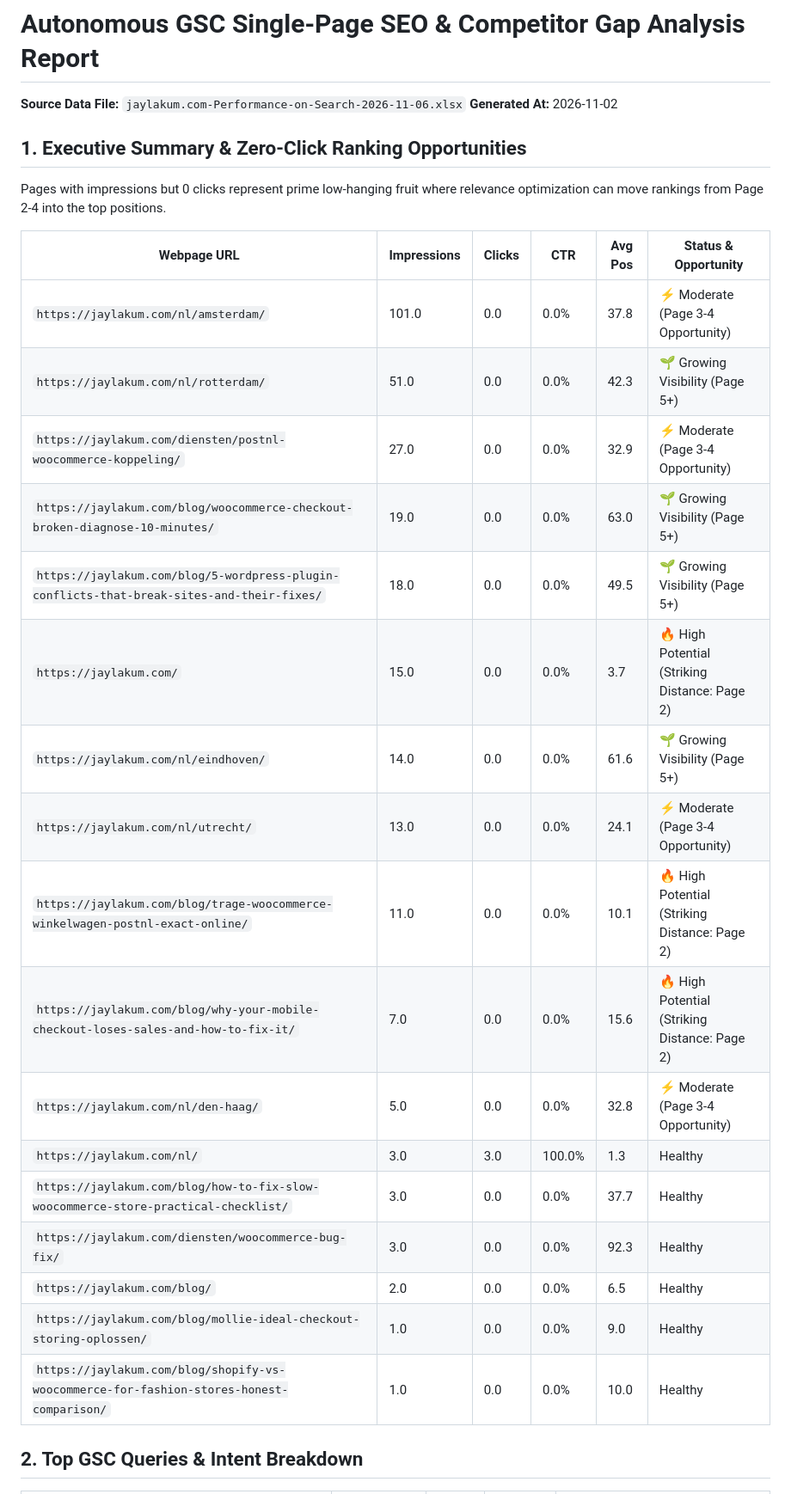
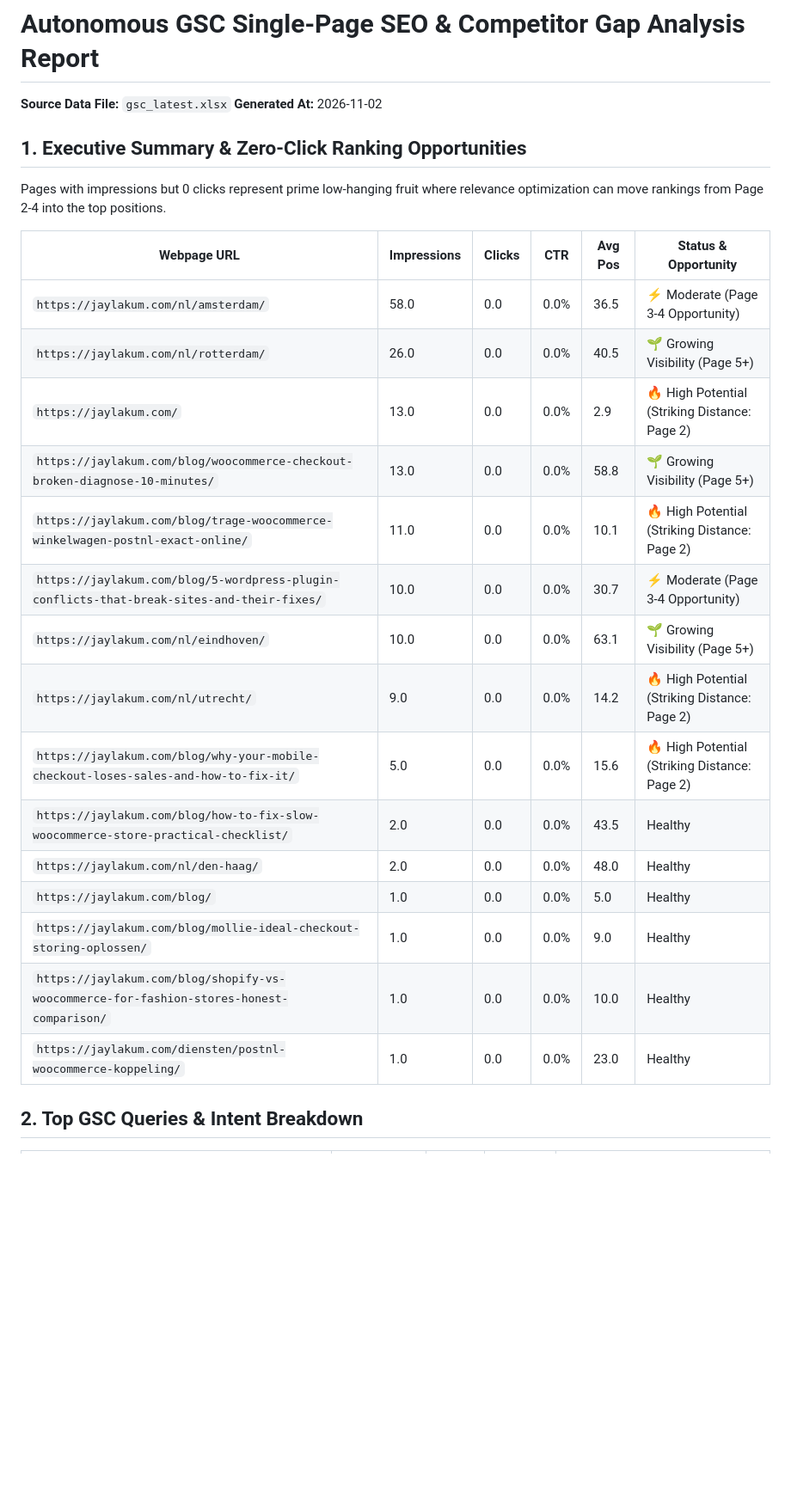
Before and after one commit to lakumjay/jaylakum, a Markdown page: reports/gsc_gap_analysis_latest.md, the part around one of its changes. Shown at 86% size. GitHub-like rendering; blank space fills up the shorter version.

```diff
--- a/reports/gsc_gap_analysis_latest.md
+++ b/reports/gsc_gap_analysis_latest.md
@@ -1,5 +1,5 @@
 # Autonomous GSC Single-Page SEO & Competitor Gap Analysis Report
-**Source Data File:** `jaylakum.com-Performance-on-Search-2026-11-06.xlsx`
+**Source Data File:** `gsc_latest.xlsx`
 **Generated At:** 2026-11-02
 
 ## 1. Executive Summary & Zero-Click Ranking Opportunities
@@ -7,23 +7,21 @@ Pages with impressions but 0 clicks represent prime low-hanging fruit where rele
 
 | Webpage URL | Impressions | Clicks | CTR | Avg Pos | Status & Opportunity |
 |---|---|---|---|---|---|
-| `https://jaylakum.com/nl/amsterdam/` | 101.0 | 0.0 | 0.0% | 37.8 | ⚡ Moderate (Page 3-4 Opportunity) |
-| `https://jaylakum.com/nl/rotterdam/` | 51.0 | 0.0 | 0.0% | 42.3 | 🌱 Growing Visibility (Page 5+) |
-| `https://jaylakum.com/diensten/postnl-woocommerce-koppeling/` | 27.0 | 0.0 | 0.0% | 32.9 | ⚡ Moderate (Page 3-4 Opportunity) |
-| `https://jaylakum.com/blog/woocommerce-checkout-broken-diagnose-10-minutes/` | 19.0 | 0.0 | 0.0% | 63.0 | 🌱 Growing Visibility (Page 5+) |
-| `https://jaylakum.com/blog/5-wordpress-plugin-conflicts-that-break-sites-and-their-fixes/` | 18.0 | 0.0 | 0.0% | 49.5 | 🌱 Growing Visibility (Page 5+) |
-| `https://jaylakum.com/` | 15.0 | 0.0 | 0.0% | 3.7 | 🔥 High Potential (Striking Distance: Page 2) |
-| `https://jaylakum.com/nl/eindhoven/` | 14.0 | 0.0 | 0.0% | 61.6 | 🌱 Growing Visibility (Page 5+) |
-| `https://jaylakum.com/nl/utrecht/` | 13.0 | 0.0 | 0.0% | 24.1 | ⚡ Moderate (Page 3-4 Opportunity) |
+| `https://jaylakum.com/nl/amsterdam/` | 58.0 | 0.0 | 0.0% | 36.5 | ⚡ Moderate (Page 3-4 Opportunity) |
+| `https://jaylakum.com/nl/rotterdam/` | 26.0 | 0.0 | 0.0% | 40.5 | 🌱 Growing Visibility (Page 5+) |
+| `https://jaylakum.com/` | 13.0 | 0.0 | 0.0% | 2.9 | 🔥 High Potential (Striking Distance: Page 2) |
+| `https://jaylakum.com/blog/woocommerce-checkout-broken-diagnose-10-minutes/` | 13.0 | 0.0 | 0.0% | 58.8 | 🌱 Growing Visibility (Page 5+) |
 | `https://jaylakum.com/blog/trage-woocommerce-winkelwagen-postnl-exact-online/` | 11.0 | 0.0 | 0.0% | 10.1 | 🔥 High Potential (Striking Distance: Page 2) |
-| `https://jaylakum.com/blog/why-your-mobile-checkout-loses-sales-and-how-to-fix-it/` | 7.0 | 0.0 | 0.0% | 15.6 | 🔥 High Potential (Striking Distance: Page 2) |
-| `https://jaylakum.com/nl/den-haag/` | 5.0 | 0.0 | 0.0% | 32.8 | ⚡ Moderate (Page 3-4 Opportunity) |
-| `https://jaylakum.com/nl/` | 3.0 | 3.0 | 100.0% | 1.3 | Healthy |
-| `https://jaylakum.com/blog/how-to-fix-slow-woocommerce-store-practical-checklist/` | 3.0 | 0.0 | 0.0% | 37.7 | Healthy |
-| `https://jaylakum.com/diensten/woocommerce-bug-fix/` | 3.0 | 0.0 | 0.0% | 92.3 | Healthy |
-| `https://jaylakum.com/blog/` | 2.0 | 0.0 | 0.0% | 6.5 | Healthy |
+| `https://jaylakum.com/blog/5-wordpress-plugin-conflicts-that-break-sites-and-their-fixes/` | 10.0 | 0.0 | 0.0% | 30.7 | ⚡ Moderate (Page 3-4 Opportunity) |
+| `https://jaylakum.com/nl/eindhoven/` | 10.0 | 0.0 | 0.0% | 63.1 | 🌱 Growing Visibility (Page 5+) |
+| `https://jaylakum.com/nl/utrecht/` | 9.0 | 0.0 | 0.0% | 14.2 | 🔥 High Potential (Striking Distance: Page 2) |
+| `https://jaylakum.com/blog/why-your-mobile-checkout-loses-sales-and-how-to-fix-it/` | 5.0 | 0.0 | 0.0% | 15.6 | 🔥 High Potential (Striking Distance: Page 2) |
+| `https://jaylakum.com/blog/how-to-fix-slow-woocommerce-store-practical-checklist/` | 2.0 | 0.0 | 0.0% | 43.5 | Healthy |
+| `https://jaylakum.com/nl/den-haag/` | 2.0 | 0.0 | 0.0% | 48.0 | Healthy |
+| `https://jaylakum.com/blog/` | 1.0 | 0.0 | 0.0% | 5.0 | Healthy |
 | `https://jaylakum.com/blog/mollie-ideal-checkout-storing-oplossen/` | 1.0 | 0.0 | 0.0% | 9.0 | Healthy |
 | `https://jaylakum.com/blog/shopify-vs-woocommerce-for-fashion-stores-honest-comparison/` | 1.0 | 0.0 | 0.0% | 10.0 | Healthy |
+| `https://jaylakum.com/diensten/postnl-woocommerce-koppeling/` | 1.0 | 0.0 | 0.0% | 23.0 | Healthy |
 
 ## 2. Top GSC Queries & Intent Breakdown
 | Query | Impressions | Clicks | Position | Search Intent Category |
```
Also changed, not shown: other parts of reports/gsc_gap_analysis_latest.md (+18 -18 lines).
